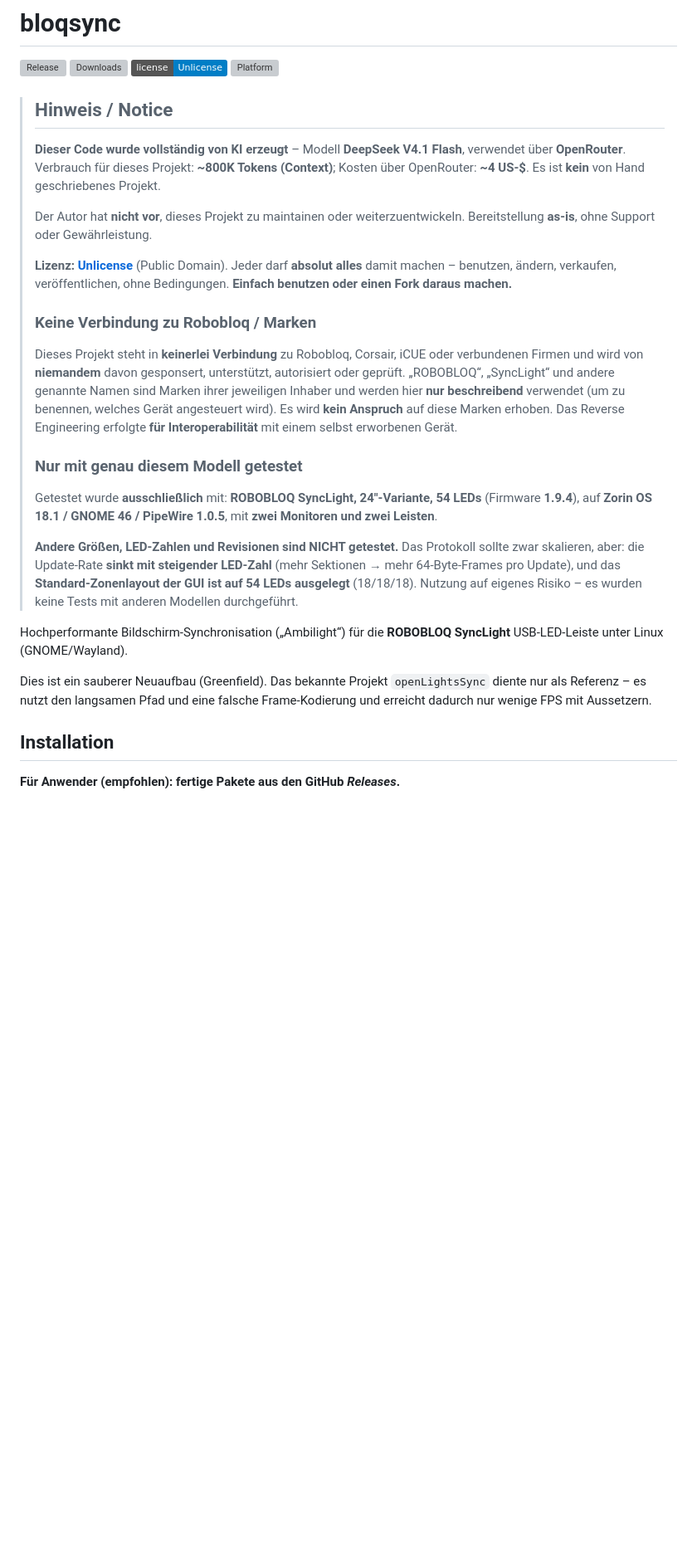
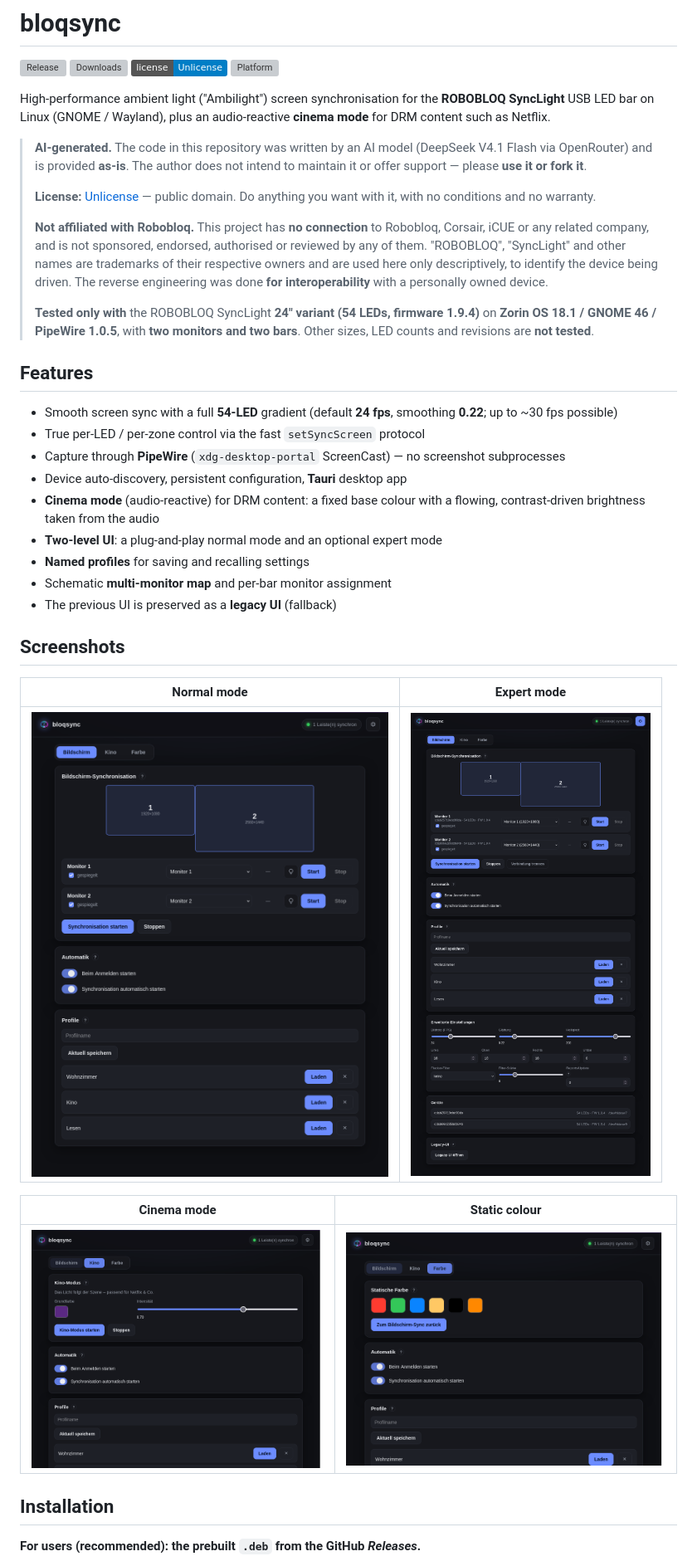
Before and after one commit to niemanma/bloqsync, a Markdown page: README.md, the part around the change printed below. Shown: that part at 83% size. GitHub-like rendering; pictures changed too: docs/screenshot-cinema.png (added), docs/screenshot-color.png (added), docs/screenshot-expert.png (added); badges without logos; blank space fills up the shorter version; grey boxes are pictures that could not be loaded.

```diff
--- a/README.md
+++ b/README.md
@@ -5,51 +5,54 @@
 [![License: Unlicense](https://img.shields.io/badge/license-Unlicense-blue.svg)](LICENSE)
 [![Platform](https://img.shields.io/badge/platform-Linux%20%7C%20GNOME%2FWayland-informational)](#)
 
-> ## Hinweis / Notice
+High-performance ambient light ("Ambilight") screen synchronisation for the
+**ROBOBLOQ SyncLight** USB LED bar on Linux (GNOME / Wayland), plus an
+audio-reactive **cinema mode** for DRM content such as Netflix.
+
+> **AI-generated.** The code in this repository was written by an AI model
+> (DeepSeek V4.1 Flash via OpenRouter) and is provided **as-is**. The author does
+> not intend to maintain it or offer support — please **use it or fork it**.
 >
-> **Dieser Code wurde vollständig von KI erzeugt** – Modell **DeepSeek V4.1
-> Flash**, verwendet über **OpenRouter**. Verbrauch für dieses Projekt:
-> **~800K Tokens (Context)**; Kosten über OpenRouter: **~4 US‑$**. Es ist
-> **kein** von Hand geschriebenes Projekt.
+> **License:** [Unlicense](LICENSE) — public domain. Do anything you want with it,
+> with no conditions and no warranty.
 >
-> Der Autor hat **nicht vor**, dieses Projekt zu maintainen oder
-> weiterzuentwickeln. Bereitstellung **as‑is**, ohne Support oder Gewährleistung.
+> **Not affiliated with Robobloq.** This project has **no connection** to
+> Robobloq, Corsair, iCUE or any related company, and is not sponsored,
+> endorsed, authorised or reviewed by any of them. "ROBOBLOQ", "SyncLight" and
+> other names are trademarks of their respective owners and are used here only
+> descriptively, to identify the device being driven. The reverse engineering was
+> done **for interoperability** with a personally owned device.
 >
-> **Lizenz: [Unlicense](LICENSE)** (Public Domain). Jeder darf **absolut alles**
-> damit machen – benutzen, ändern, verkaufen, veröffentlichen, ohne Bedingungen.
-> **Einfach benutzen oder einen Fork daraus machen.**
->
-> ### Keine Verbindung zu Robobloq / Marken
-> Dieses Projekt steht in **keinerlei Verbindung** zu Robobloq, Corsair, iCUE
-> oder verbundenen Firmen und wird von **niemandem** davon gesponsert,
-> unterstützt, autorisiert oder geprüft. „ROBOBLOQ“, „SyncLight“ und andere
-> genannte Namen sind Marken ihrer jeweiligen Inhaber und werden hier **nur
-> beschreibend** verwendet (um zu benennen, welches Gerät angesteuert wird).
-> Es wird **kein Anspruch** auf diese Marken erhoben. Das Reverse Engineering
-> erfolgte **für Interoperabilität** mit einem selbst erworbenen Gerät.
->
-> ### Nur mit genau diesem Modell getestet
-> Getestet wurde **ausschließlich** mit:
-> **ROBOBLOQ SyncLight, 24″-Variante, 54 LEDs** (Firmware **1.9.4**), auf
-> **Zorin OS 18.1 / GNOME 46 / PipeWire 1.0.5**, mit **zwei Monitoren und
-> zwei Leisten**.
->
-> **Andere Größen, LED-Zahlen und Revisionen sind NICHT getestet.** Das
-> Protokoll sollte zwar skalieren, aber: die Update-Rate **sinkt mit steigender
-> LED-Zahl** (mehr Sektionen → mehr 64-Byte-Frames pro Update), und das
-> **Standard-Zonenlayout der GUI ist auf 54 LEDs ausgelegt** (18/18/18).
-> Nutzung auf eigenes Risiko – es wurden keine Tests mit anderen Modellen
-> durchgeführt.
+> **Tested only with** the ROBOBLOQ SyncLight **24″ variant (54 LEDs, firmware
+> 1.9.4)** on **Zorin OS 18.1 / GNOME 46 / PipeWire 1.0.5**, with **two monitors
+> and two bars**. Other sizes, LED counts and revisions are **not tested**.
 
-Hochperformante Bildschirm-Synchronisation („Ambilight“) für die
-**ROBOBLOQ SyncLight** USB-LED-Leiste unter Linux (GNOME/Wayland).
+## Features
 
-Dies ist ein sauberer Neuaufbau (Greenfield). Das bekannte Projekt
-`openLightsSync` diente nur als Referenz – es nutzt den langsamen Pfad und
-eine falsche Frame-Kodierung und erreicht dadurch nur wenige FPS mit
-Aussetzern.
+- Smooth screen sync with a full **54-LED** gradient (default **24 fps**,
+  smoothing **0.22**; up to ~30 fps possible)
+- True per-LED / per-zone control via the fast `setSyncScreen` protocol
+- Capture through **PipeWire** (`xdg-desktop-portal` ScreenCast) — no screenshot
+  subprocesses
+- Device auto-discovery, persistent configuration, **Tauri** desktop app
+- **Cinema mode** (audio-reactive) for DRM content: a fixed base colour with a
+  flowing, contrast-driven brightness taken from the audio
+- **Two-level UI**: a plug-and-play normal mode and an optional expert mode
+- **Named profiles** for saving and recalling settings
+- Schematic **multi-monitor map** and per-bar monitor assignment
+- The previous UI is preserved as a **legacy UI** (fallback)
+
+## Screenshots
+
+| Normal mode | Expert mode |
+|---|---|
+| ![Main window](docs/screenshot-main.png) | ![Expert mode](docs/screenshot-expert.png) |
+
+| Cinema mode | Static colour |
+|---|---|
+| ![Cinema mode](docs/screenshot-cinema.png) | ![Static colour](docs/screenshot-color.png) |
 
 ## Installation
 
-**Für Anwender (empfohlen): fertige Pakete aus den GitHub *Releases*.**
+**For users (recommended): the prebuilt `.deb` from the GitHub *Releases*.**
 
```
Also changed, not shown: other parts of README.md (+237 -228 lines), docs/screenshot-settings.png (deleted).
